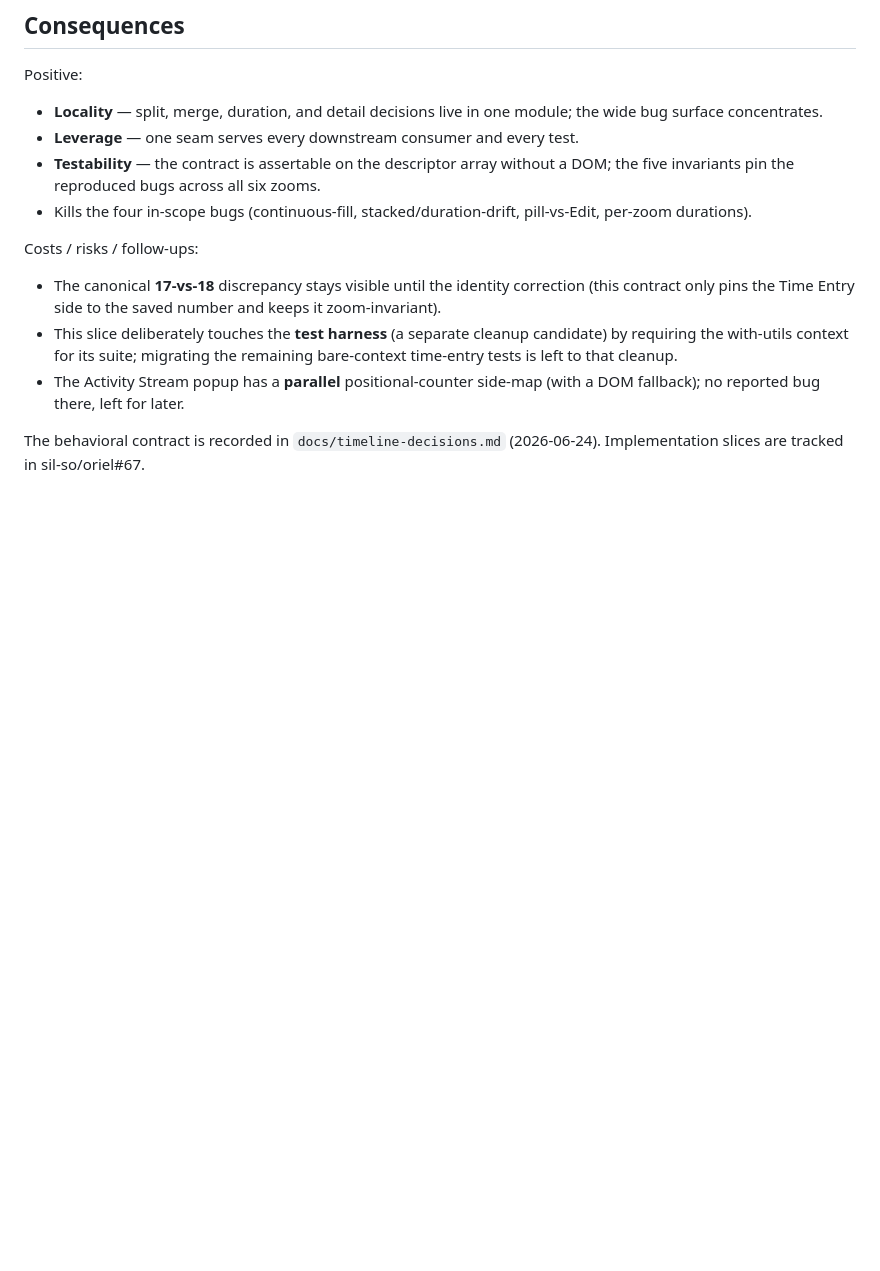
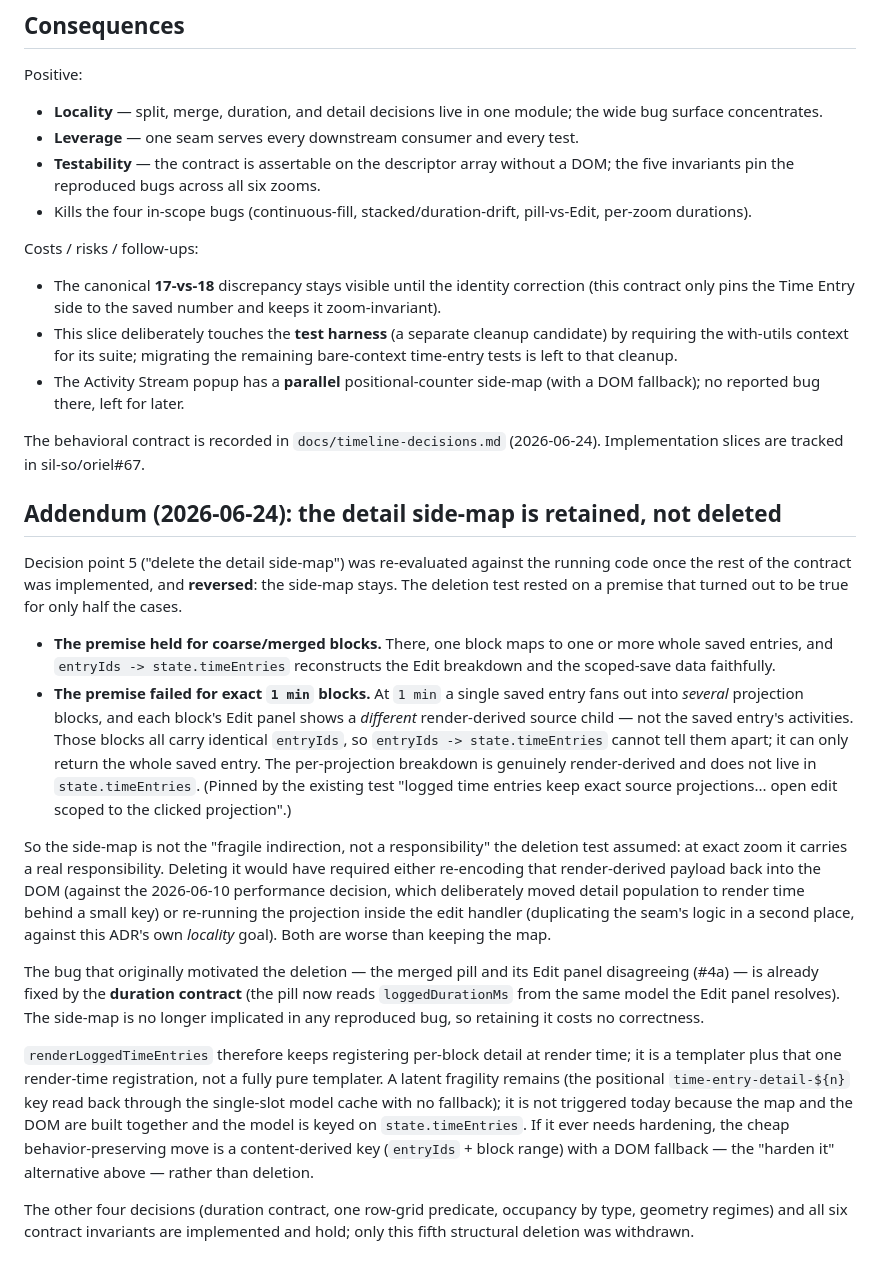
Before and after one commit to sil-so/oriel, a Markdown page: docs/adr/0001-logged-time-entry-render-path-deep-module.md, the part around the change. Rendered like a GitHub page; blank space fills up the shorter version.

Commit message:
docs: record retained Time Entry detail side-map in ADR-0001

```diff
--- a/docs/adr/0001-logged-time-entry-render-path-deep-module.md
+++ b/docs/adr/0001-logged-time-entry-render-path-deep-module.md
@@ -137,3 +137,50 @@ Costs / risks / follow-ups:
 
 The behavioral contract is recorded in `docs/timeline-decisions.md`
 (2026-06-24). Implementation slices are tracked in sil-so/oriel#67.
+
+## Addendum (2026-06-24): the detail side-map is retained, not deleted
+
+Decision point 5 ("delete the detail side-map") was re-evaluated against the
+running code once the rest of the contract was implemented, and **reversed**:
+the side-map stays. The deletion test rested on a premise that turned out to be
+true for only half the cases.
+
+- **The premise held for coarse/merged blocks.** There, one block maps to one or
+  more whole saved entries, and `entryIds -> state.timeEntries` reconstructs the
+  Edit breakdown and the scoped-save data faithfully.
+- **The premise failed for exact `1 min` blocks.** At `1 min` a single saved
+  entry fans out into *several* projection blocks, and each block's Edit panel
+  shows a *different* render-derived source child — not the saved entry's
+  activities. Those blocks all carry identical `entryIds`, so
+  `entryIds -> state.timeEntries` cannot tell them apart; it can only return the
+  whole saved entry. The per-projection breakdown is genuinely render-derived and
+  does not live in `state.timeEntries`. (Pinned by the existing test "logged time
+  entries keep exact source projections... open edit scoped to the clicked
+  projection".)
+
+So the side-map is not the "fragile indirection, not a responsibility" the
+deletion test assumed: at exact zoom it carries a real responsibility. Deleting
+it would have required either re-encoding that render-derived payload back into
+the DOM (against the 2026-06-10 performance decision, which deliberately moved
+detail population to render time behind a small key) or re-running the projection
+inside the edit handler (duplicating the seam's logic in a second place, against
+this ADR's own *locality* goal). Both are worse than keeping the map.
+
+The bug that originally motivated the deletion — the merged pill and its Edit
+panel disagreeing (#4a) — is already fixed by the **duration contract** (the pill
+now reads `loggedDurationMs` from the same model the Edit panel resolves). The
+side-map is no longer implicated in any reproduced bug, so retaining it costs no
+correctness.
+
+`renderLoggedTimeEntries` therefore keeps registering per-block detail at render
+time; it is a templater plus that one render-time registration, not a fully pure
+templater. A latent fragility remains (the positional `time-entry-detail-${n}`
+key read back through the single-slot model cache with no fallback); it is not
+triggered today because the map and the DOM are built together and the model is
+keyed on `state.timeEntries`. If it ever needs hardening, the cheap
+behavior-preserving move is a content-derived key (`entryIds` + block range) with
+a DOM fallback — the "harden it" alternative above — rather than deletion.
+
+The other four decisions (duration contract, one row-grid predicate, occupancy by
+type, geometry regimes) and all six contract invariants are implemented and
+hold; only this fifth structural deletion was withdrawn.
```
